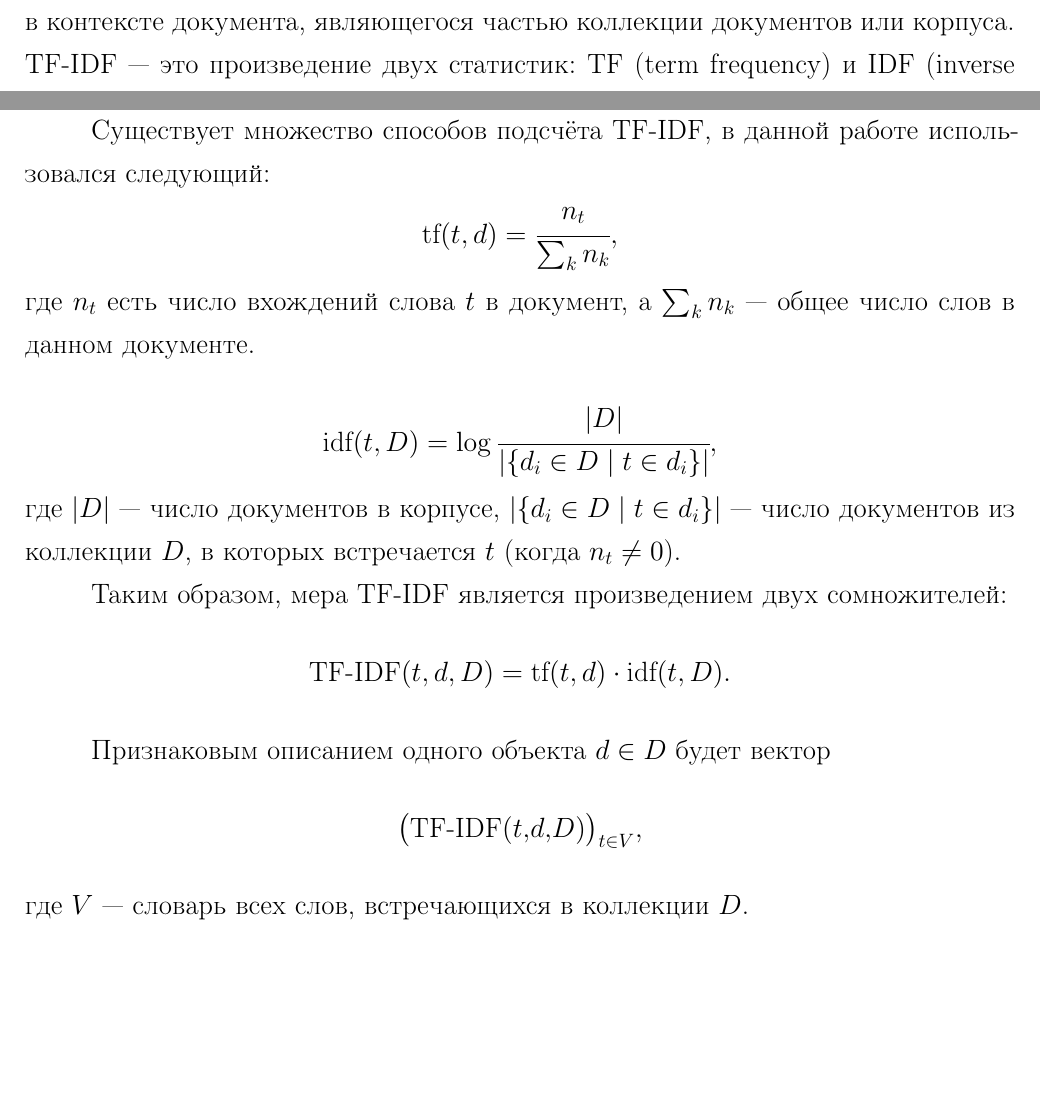
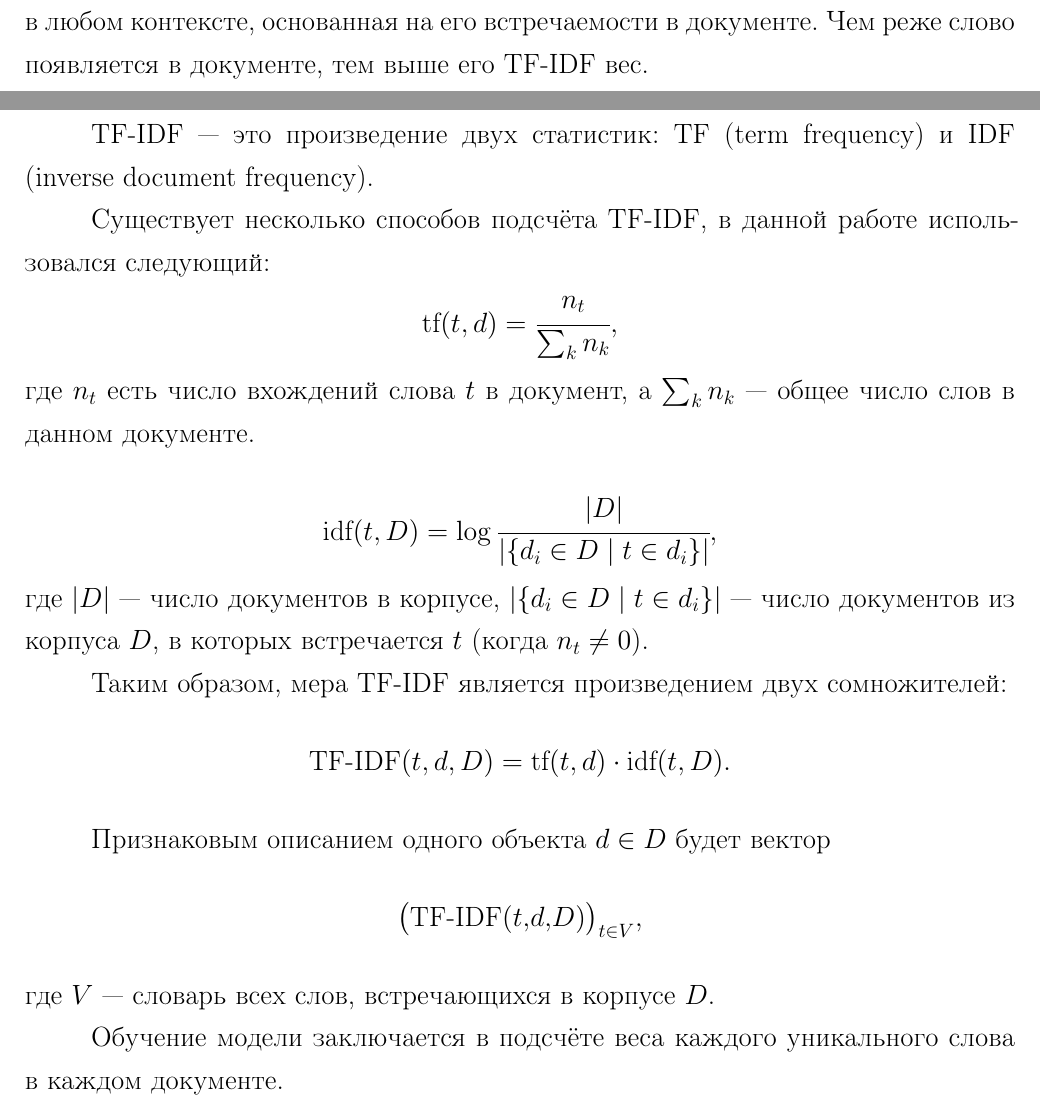
Before and after one commit to sweetSTEAM/NewsSummarizer, a LaTeX document (docs/main.tex): two parts of pages 8 and 9 of 15, joined at a grey line, cut at the place of the change, the shorter picture padded with empty space. Compiled offline with pdfLaTeX; a missing bibliography style is replaced by a similar one.

Commit message:
params tune

```diff
--- a/docs/main.tex
+++ b/docs/main.tex
@@ -204,13 +204,12 @@ SVM классификаторы очень популярный инструм
 
 \subsection{Векторизация}
 
-TF-IDF \cite{doi:10.1108/eb026526} --- статистическая мера, используемая для оценки важности слова в контексте
-документа, являющегося частью коллекции документов или корпуса.
+TF-IDF \cite{doi:10.1108/eb026526} --- статистическая мера, используемая для оценки важности слова в любом контексте, основанная на его встречаемости в документе. Чем реже слово появляется в документе, тем выше его TF-IDF вес.
+
 TF-IDF --- это произведение двух статистик: TF (term frequency) и IDF (inverse
-document frequency). На сегодняшний день, TF-IDF один из самых популярных способов взвешивания слов, входящих в корпус документов.
-Например, 83\% рекомендательных систем цифровых библиотек используют TF-IDF \cite{Beel2016}.
+document frequency).
 
-Существует множество способов подсчёта TF-IDF, в данной работе использовался следующий:
+Существует несколько способов подсчёта TF-IDF, в данной работе использовался следующий:
 $$
 \text{tf}(t, d) = \cfrac{n_t}{\sum_{k} n_k},
 $$
@@ -219,7 +218,7 @@ $$
 $$
 \text{idf}(t, D) = \log{ \cfrac{|D|}{|\{ d_i \in D \mid t \in d_i \}|}},
 $$
-где $|D|$ --- число документов в корпусе, $|\{ d_i \in D \mid t \in d_i \}|$ — число документов из коллекции $D$, в которых встречается
+где $|D|$ --- число документов в корпусе, $|\{ d_i \in D \mid t \in d_i \}|$ — число документов из корпуса $D$, в которых встречается
 $t$ (когда $n_{t} \neq 0$).
 
 Таким образом, мера TF-IDF является произведением двух сомножителей:
@@ -231,9 +230,9 @@ $$
 $$
 \big(\text{TF-IDF}(t,d,D)\big)_{t\in V},
 $$
-где $V$ --- словарь всех слов, встречающихся в коллекции $D$.
+где $V$ --- словарь всех слов, встречающихся в корпусе $D$.
 
-
+Обучение модели заключается в подсчёте веса каждого уникального слова в каждом документе.
 \subsection{Кластеризация}
 Представленные в виде векторов статьи можно кластеризовать алгоритмом k-means. Если подобрать оптимальные параметры количества кластеров и максимального расстояния от центра кластера, после которого статья удаляется из кластера, то статьи в одном кластере будут об одном событии \cite{km}.
 
```
Also changed, not shown: docs/main.pdf, 1 other file.
